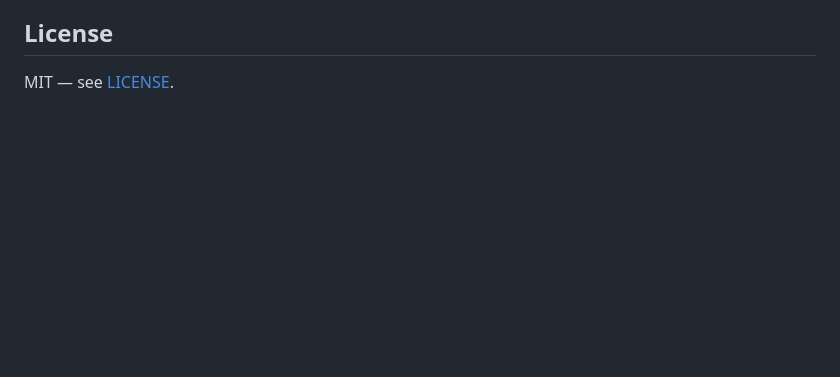
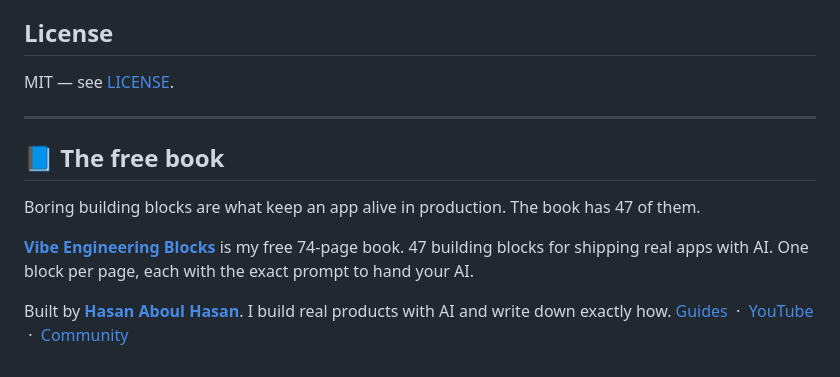
Before and after one commit to jfapps/mailtivo-relay, a Markdown page: README.md, the part around the change. GitHub-like rendering; blank space fills up the shorter version.

Commit message:
docs: add the free-book footer
Blends the Vibe Engineering Blocks lead magnet into the README so repo visitors have a route to learnwithhasan.com.

Co-Authored-By: Claude Opus 5 (1M context) <noreply@anthropic.com>

```diff
--- a/README.md
+++ b/README.md
@@ -248,3 +248,21 @@ adding a feature; keep PRs scoped; tests are required.
 ## License
 
 MIT — see [LICENSE](LICENSE).
+
+<!-- lwh-footer -->
+
+---
+
+## 📘 The free book
+
+Boring building blocks are what keep an app alive in production. The book has 47 of them.
+
+**[Vibe Engineering Blocks](https://learnwithhasan.com/blocks/)** is my free 74-page book.
+47 building blocks for shipping real apps with AI. One block per page, each with the exact
+prompt to hand your AI.
+
+Built by **[Hasan Aboul Hasan](https://learnwithhasan.com)**. I build real products with AI and
+write down exactly how.
+[Guides](https://learnwithhasan.com/guides/) &nbsp;·&nbsp;
+[YouTube](https://www.youtube.com/@HasanAboulHasan) &nbsp;·&nbsp;
+[Community](https://learnwithhasan.com/community/)
```
